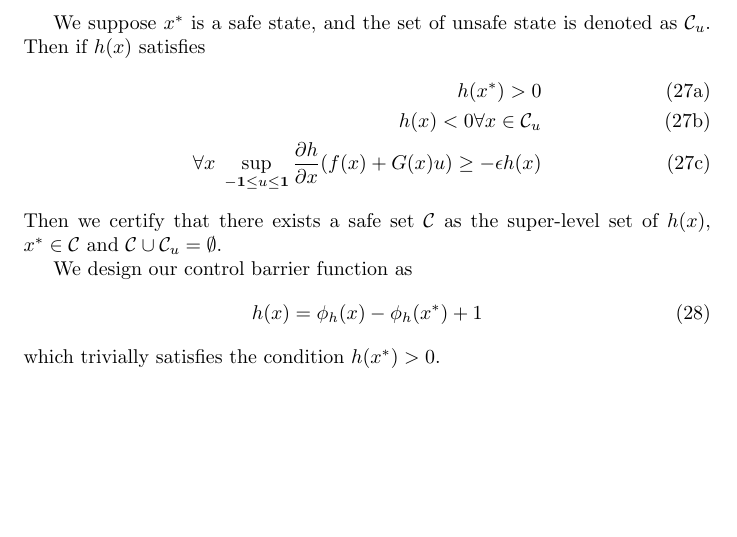
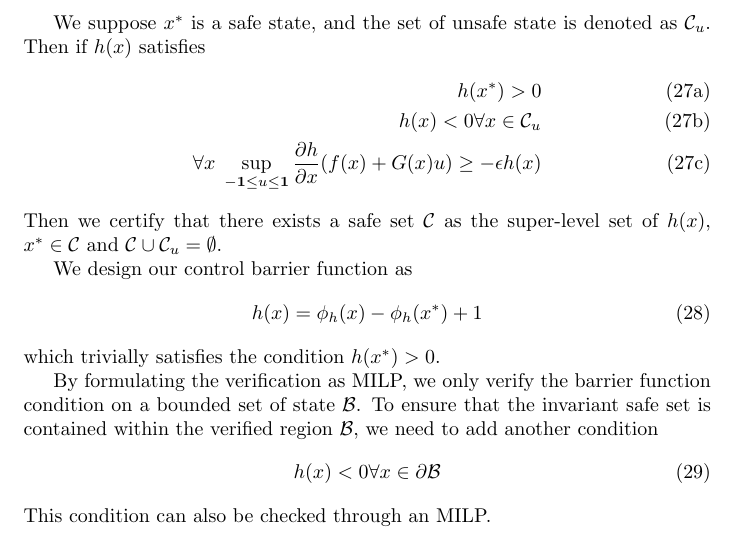
Before and after one commit to StanfordASL/neural-network-lyapunov, a LaTeX document (doc/stabilizing_controller.tex): part of page 7 of 7, cut so that both start at the same text, the shorter picture padded with empty space. Compiled offline with pdfLaTeX.

Commit message:
Modify control barrier function doc. (#34)
We should also constrain the barrier function value to be negative at the boundary of the verified region.

```diff
--- a/doc/stabilizing_controller.tex
+++ b/doc/stabilizing_controller.tex
@@ -194,4 +194,10 @@ We design our control barrier function as
 \end{align}
 which trivially satisfies the condition $h(x^*) > 0$.
 
+By formulating the verification as MILP, we only verify the barrier function condition on a bounded set of state $\mathcal{B}$. To ensure that the invariant safe set is contained within the verified region $\mathcal{B}$, we need to add another condition
+\begin{align}
+	h(x) < 0 \forall x \in \partial\mathcal{B}
+\end{align}
+This condition can also be checked through an MILP.
+
 \end{document}
```
